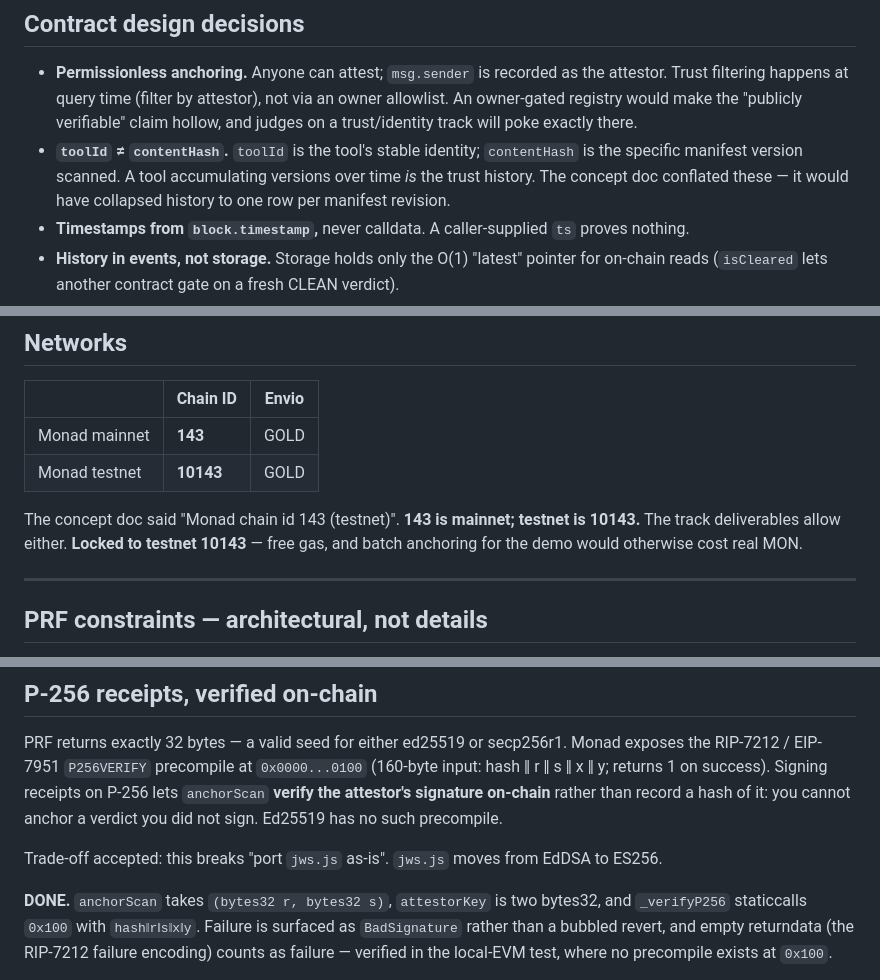
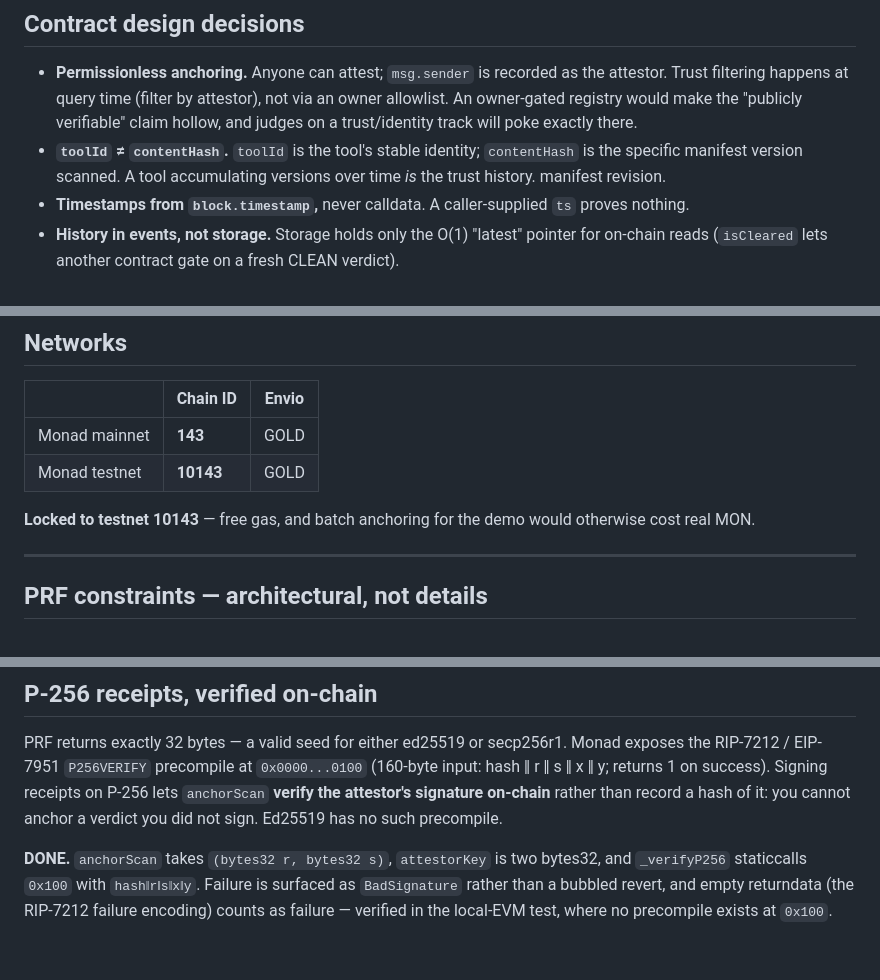
Before and after one commit to poteshniy/monadguard, a Markdown page: README.md, 3 parts joined by grey strips. Drawn GitHub-style; blank space fills up the shorter version.

Commit message:
README: final cleanup

```diff
--- a/README.md
+++ b/README.md
@@ -38,7 +38,7 @@ Nothing is duplicated for the sake of looking busy.
   trust/identity track will poke exactly there.
 - **`toolId` ≠ `contentHash`.** `toolId` is the tool's stable identity; `contentHash` is the
   specific manifest version scanned. A tool accumulating versions over time *is* the trust
-  history. The concept doc conflated these — it would have collapsed history to one row per
+  history.
   manifest revision.
 - **Timestamps from `block.timestamp`,** never calldata. A caller-supplied `ts` proves nothing.
 - **History in events, not storage.** Storage holds only the O(1) "latest" pointer for on-chain
@@ -163,8 +163,7 @@ not hand out an RPC key or the attestor's private key with it.
 | Monad mainnet | **143** | GOLD |
 | Monad testnet | **10143** | GOLD |
 
-The concept doc said "Monad chain id 143 (testnet)". **143 is mainnet; testnet is 10143.**
-The track deliverables allow either. **Locked to testnet 10143** — free gas, and batch
+**Locked to testnet 10143** — free gas, and batch
 anchoring for the demo would otherwise cost real MON.
 
 ---
@@ -194,8 +193,6 @@ the RIP-7212 / EIP-7951 `P256VERIFY` precompile at `0x0000...0100` (160-byte inp
 hash ‖ r ‖ s ‖ x ‖ y; returns 1 on success). Signing receipts on P-256 lets `anchorScan`
 **verify the attestor's signature on-chain** rather than record a hash of it: you cannot
 anchor a verdict you did not sign. Ed25519 has no such precompile.
-
-Trade-off accepted: this breaks "port `jws.js` as-is". `jws.js` moves from EdDSA to ES256.
 
 **DONE.** `anchorScan` takes `(bytes32 r, bytes32 s)`, `attestorKey` is two bytes32, and
 `_verifyP256` staticcalls `0x100` with `hash‖r‖s‖x‖y`. Failure is surfaced as `BadSignature`
```
Also changed, not shown: other parts of README.md (+1 -1 lines).
